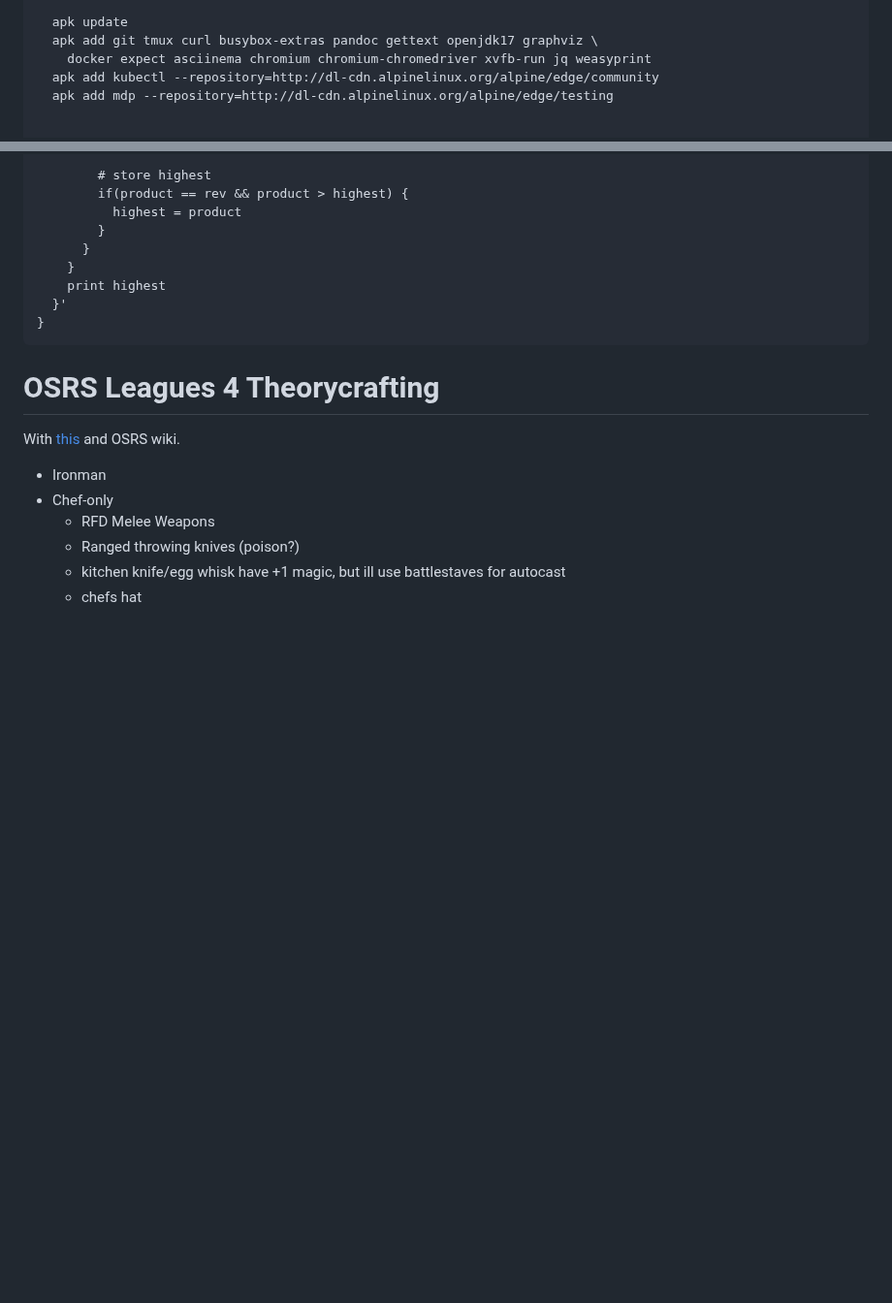
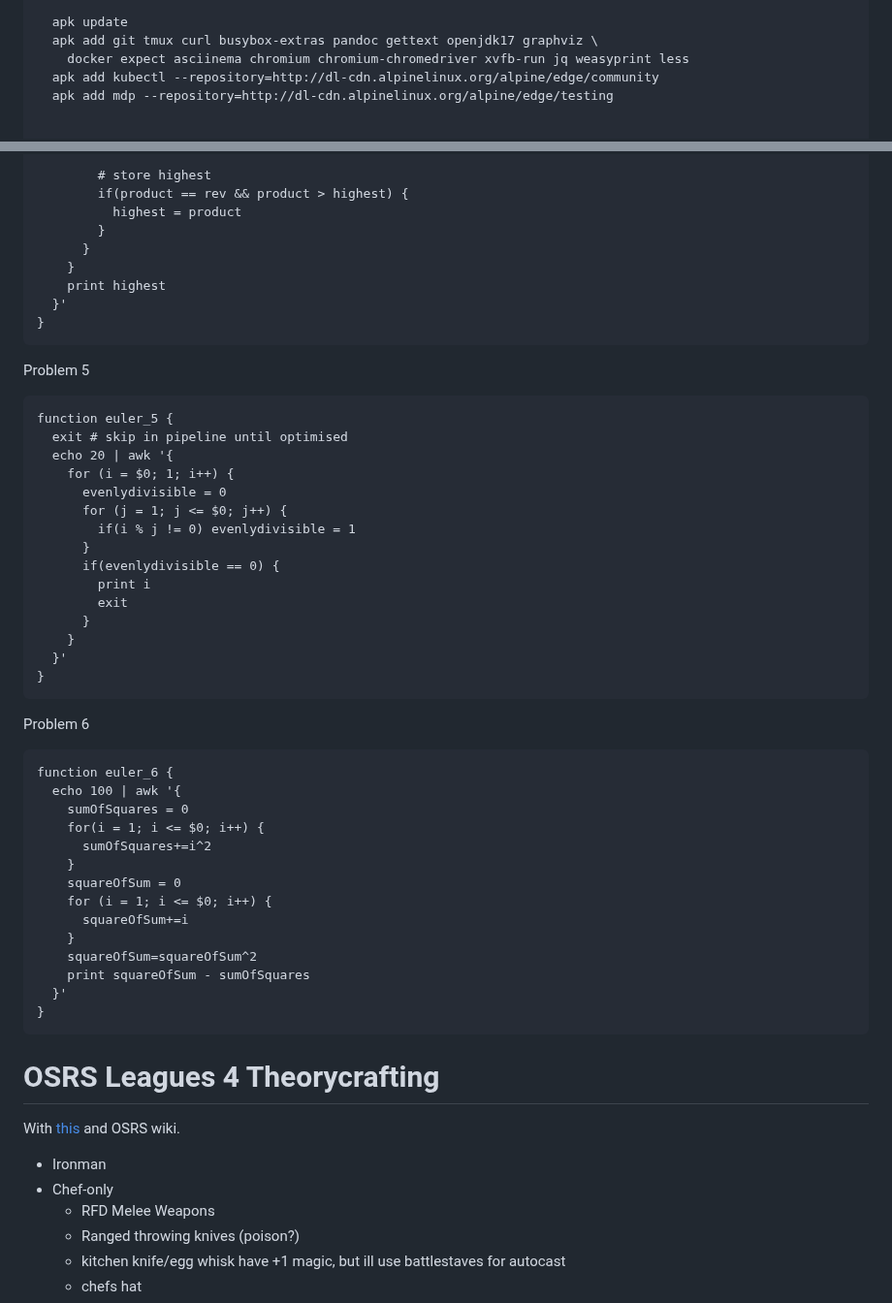
Before and after one commit to laughingbiscuit/seandavis.sh, a Markdown page: index.md, 2 parts joined by grey strips. Shown at 97% size. Drawn GitHub-style; blank space fills up the shorter version.

Commit message:
add less for diff and some euler

````diff
--- a/index.md
+++ b/index.md
@@ -33,7 +33,7 @@ EOF
 
   apk update
   apk add git tmux curl busybox-extras pandoc gettext openjdk17 graphviz \
-    docker expect asciinema chromium chromium-chromedriver xvfb-run jq weasyprint
+    docker expect asciinema chromium chromium-chromedriver xvfb-run jq weasyprint less
   apk add kubectl --repository=http://dl-cdn.alpinelinux.org/alpine/edge/community
   apk add mdp --repository=http://dl-cdn.alpinelinux.org/alpine/edge/testing
 
@@ -596,6 +596,44 @@ function euler_4 {
 }
 ```
 
+Problem 5
+
+```
+function euler_5 {
+  exit # skip in pipeline until optimised
+  echo 20 | awk '{
+    for (i = $0; 1; i++) {
+      evenlydivisible = 0
+      for (j = 1; j <= $0; j++) {
+        if(i % j != 0) evenlydivisible = 1
+      }
+      if(evenlydivisible == 0) {
+        print i
+        exit
+      }
+    }
+  }'
+}
+```
+
+Problem 6
+```
+function euler_6 {
+  echo 100 | awk '{
+    sumOfSquares = 0
+    for(i = 1; i <= $0; i++) {
+      sumOfSquares+=i^2
+    }
+    squareOfSum = 0
+    for (i = 1; i <= $0; i++) {
+      squareOfSum+=i
+    }
+    squareOfSum=squareOfSum^2
+    print squareOfSum - sumOfSquares
+  }'
+}
+```
+
 # OSRS Leagues 4 Theorycrafting
 
 With [this](https://www.reddit.com/r/2007scape/comments/j7i4te/trailblazer_league_an_extensive_overview_of_every/?rdt=37070) and OSRS wiki.
````
